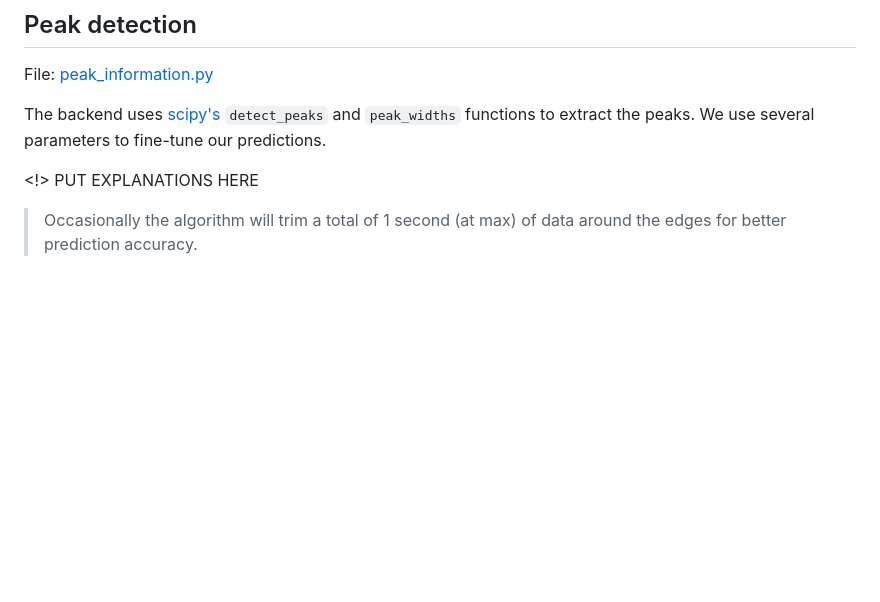
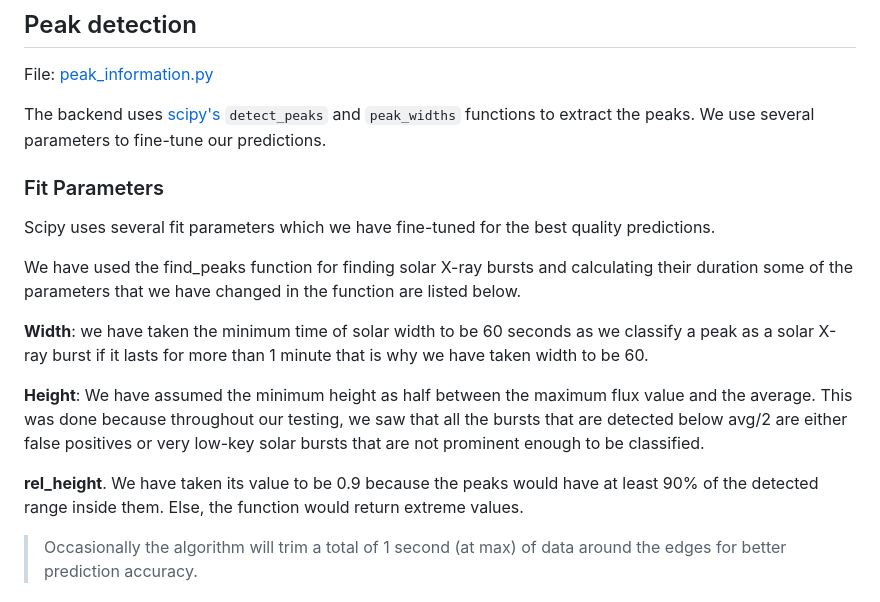
Before and after one commit to Gautam7702/isro-interiit, a Markdown page: DOCUMENTATION.md, the part around the change. Rendered like a GitHub page; blank space fills up the shorter version.

```diff
--- a/DOCUMENTATION.md
+++ b/DOCUMENTATION.md
@@ -53,7 +53,16 @@ File: [peak_information.py](https://github.com/debjit-bw/isro-interiit/blob/main
 
 The backend uses [scipy's](https://scipy.org/) `detect_peaks` and `peak_widths` functions to extract the peaks. We use several parameters to fine-tune our predictions.
 
-<!> PUT EXPLANATIONS HERE
+### Fit Parameters
+Scipy uses several fit parameters which we have fine-tuned for the best quality predictions.
+
+We have used the find_peaks function for finding solar X-ray bursts and calculating their duration some of the parameters that we have changed in the function are listed below.
+
+**Width**: we have taken the minimum time of solar width to be 60 seconds as we classify a peak as a solar X-ray burst if it lasts for more than 1 minute that is why we have taken width to be 60.
+
+**Height**: We have assumed the minimum height as half between the maximum flux value and the average. This was done because throughout our testing, we saw that all the bursts that are detected below avg/2 are either false positives or very low-key solar bursts that are not prominent enough to be classified.
+
+**rel_height**. We have taken its value to be 0.9 because the peaks would have at least 90% of the detected range inside them. Else, the function would return extreme values.
 
 > Occasionally the algorithm will trim a total of 1 second (at max) of data around the edges for better prediction accuracy.
 
```
Also changed, not shown: README.md (+36 -1 lines), Images/i1.jpeg (added), Images/i2.jpeg (added), Images/i3.jpeg (added), Images/i4.jpeg (added), Images/i5.jpeg (added).
